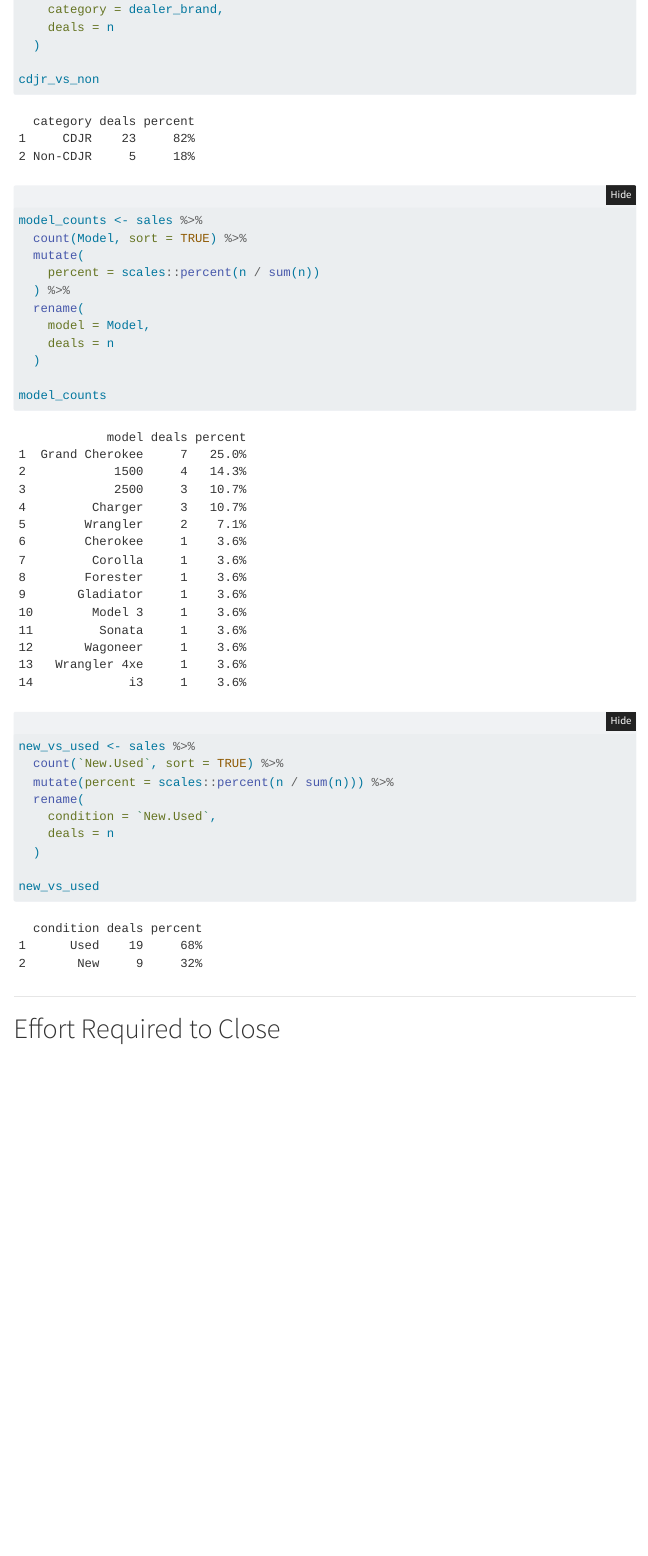
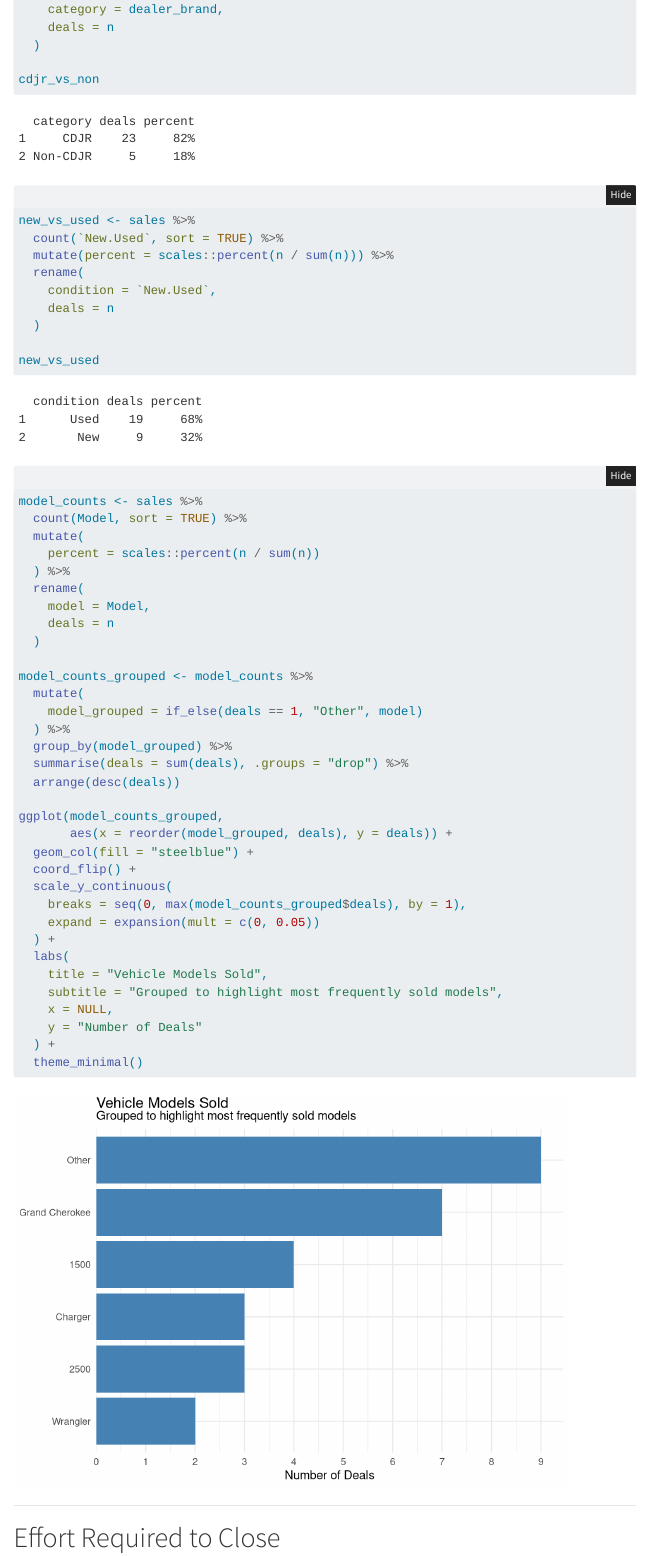
Before and after one commit to haykmanasyan/sales-report, a Quarto document (index.qmd): the page in a window 1100 px wide, from 4700 px down. Rendered offline with R 4.5, knitr and Pandoc in place of Quarto, with nearby package versions; folded parts are opened; menus at the side of the page are left out.

Commit message:
add model plot/rearrange

````diff
--- a/index.qmd
+++ b/index.qmd
@@ -160,19 +160,6 @@ cdjr_vs_non <- sales %>%
 cdjr_vs_non
 ```
 
-``` {r}
-model_counts <- sales %>%
-  count(Model, sort = TRUE) %>%
-  mutate(
-    percent = scales::percent(n / sum(n))
-  ) %>%
-  rename(
-    model = Model,
-    deals = n
-  )
-
-model_counts
-```
 
 ``` {r}
 new_vs_used <- sales %>%
@@ -186,6 +173,41 @@ new_vs_used <- sales %>%
 new_vs_used
 ```
 
+``` {r}
+model_counts <- sales %>%
+  count(Model, sort = TRUE) %>%
+  mutate(
+    percent = scales::percent(n / sum(n))
+  ) %>%
+  rename(
+    model = Model,
+    deals = n
+  )
+
+model_counts_grouped <- model_counts %>%
+  mutate(
+    model_grouped = if_else(deals == 1, "Other", model)
+  ) %>%
+  group_by(model_grouped) %>%
+  summarise(deals = sum(deals), .groups = "drop") %>%
+  arrange(desc(deals))
+
+ggplot(model_counts_grouped,
+       aes(x = reorder(model_grouped, deals), y = deals)) +
+  geom_col(fill = "steelblue") +
+  coord_flip() +
+  scale_y_continuous(
+    breaks = seq(0, max(model_counts_grouped$deals), by = 1),
+    expand = expansion(mult = c(0, 0.05))
+  ) +
+  labs(
+    title = "Vehicle Models Sold",
+    subtitle = "Grouped to highlight most frequently sold models",
+    x = NULL,
+    y = "Number of Deals"
+  ) +
+  theme_minimal()
+```
 ---
 
 # Effort Required to Close
````
Also changed, not shown: TODO.md (+2 -2 lines).
